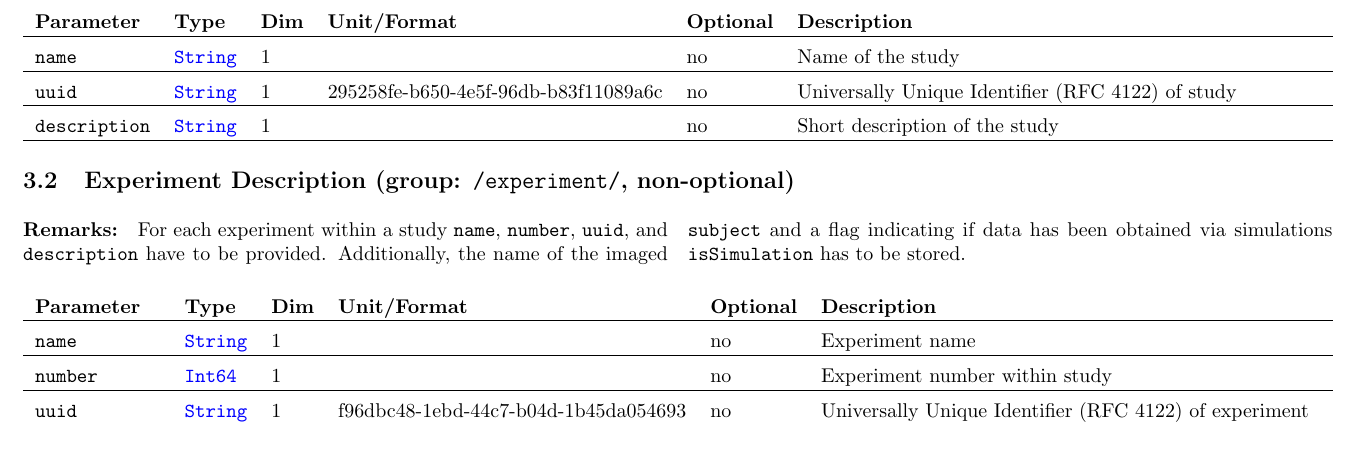
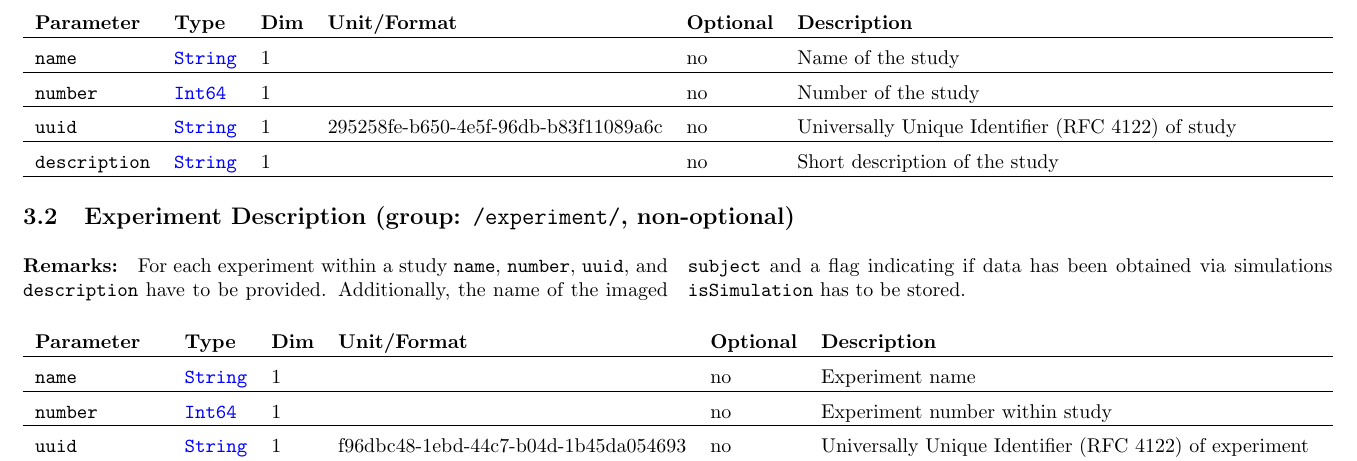
Before and after one commit to MagneticParticleImaging/MDF, a LaTeX paper (specification/MDF.tex): part of page 5 of 16, cut so that both start at the same text. Compiled offline with pdfLaTeX.

Commit message:
add /study/number again

```diff
--- a/specification/MDF.tex
+++ b/specification/MDF.tex
@@ -213,6 +213,7 @@ There you will find the directory example, which contains a code example written
 \noindent \begin{tabularx}{\columnwidth}{lllllX}
 \textbf{Parameter} & \textbf{Type} & \textbf{Dim} & \textbf{Unit/Format} & \textbf{Optional} & \textbf{Description} \\ \hline
 \inlvar{name} & \inltab{String} & 1 & & no & Name of the study \\ \hline
+\inlvar{number} & \inltab{Int64} & 1 & & no & Number of the study\\ \hline
 \inlvar{uuid} & \inltab{String} & 1 & 295258fe-b650-4e5f-96db-b83f11089a6c & no & Universally Unique Identifier (RFC 4122) of study \\ \hline
 \inlvar{description} & \inltab{String} & 1 & & no & Short description of the study \\ \hline
 \end{tabularx}
```
Also changed, not shown: specification/MDF.pdf.
